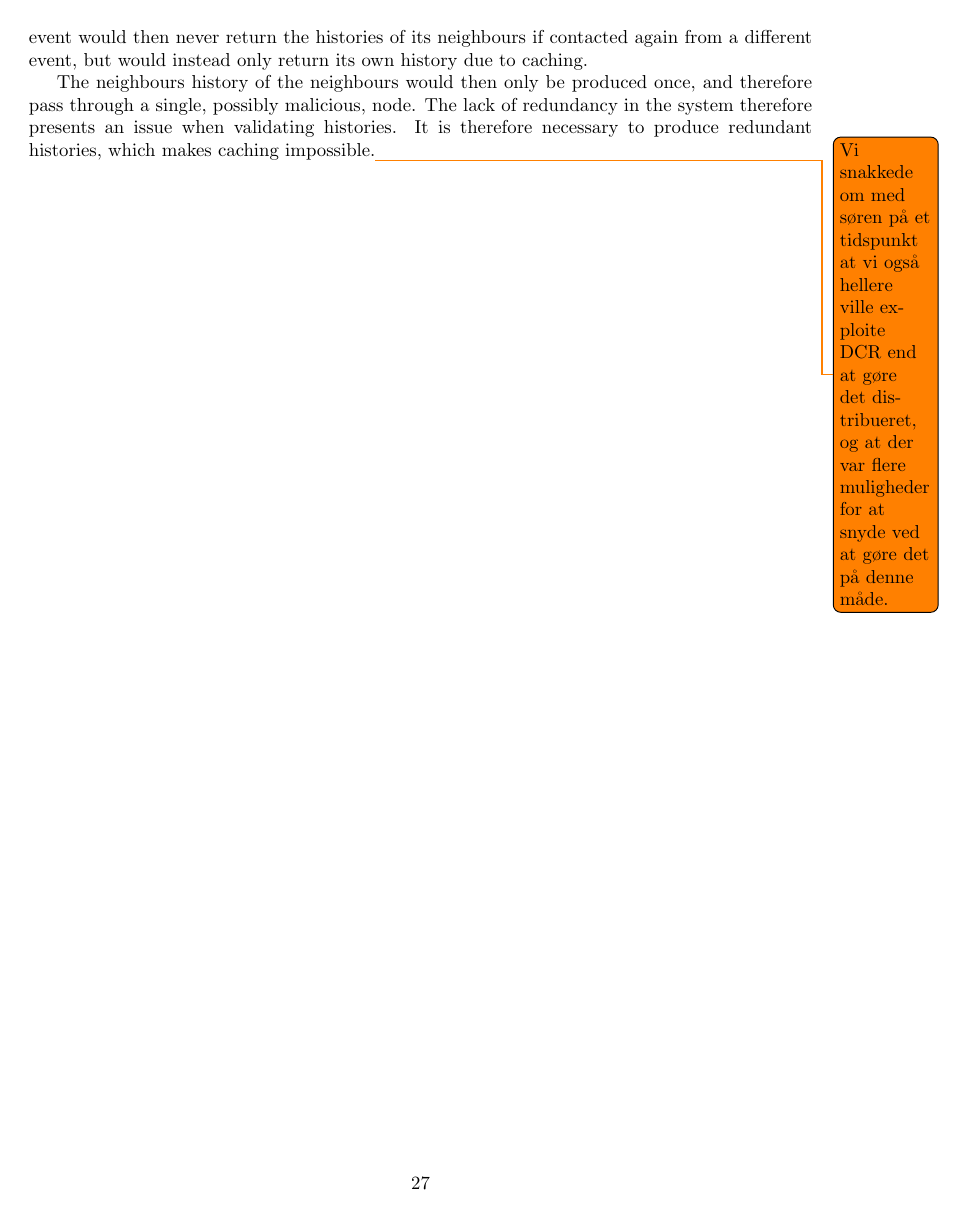
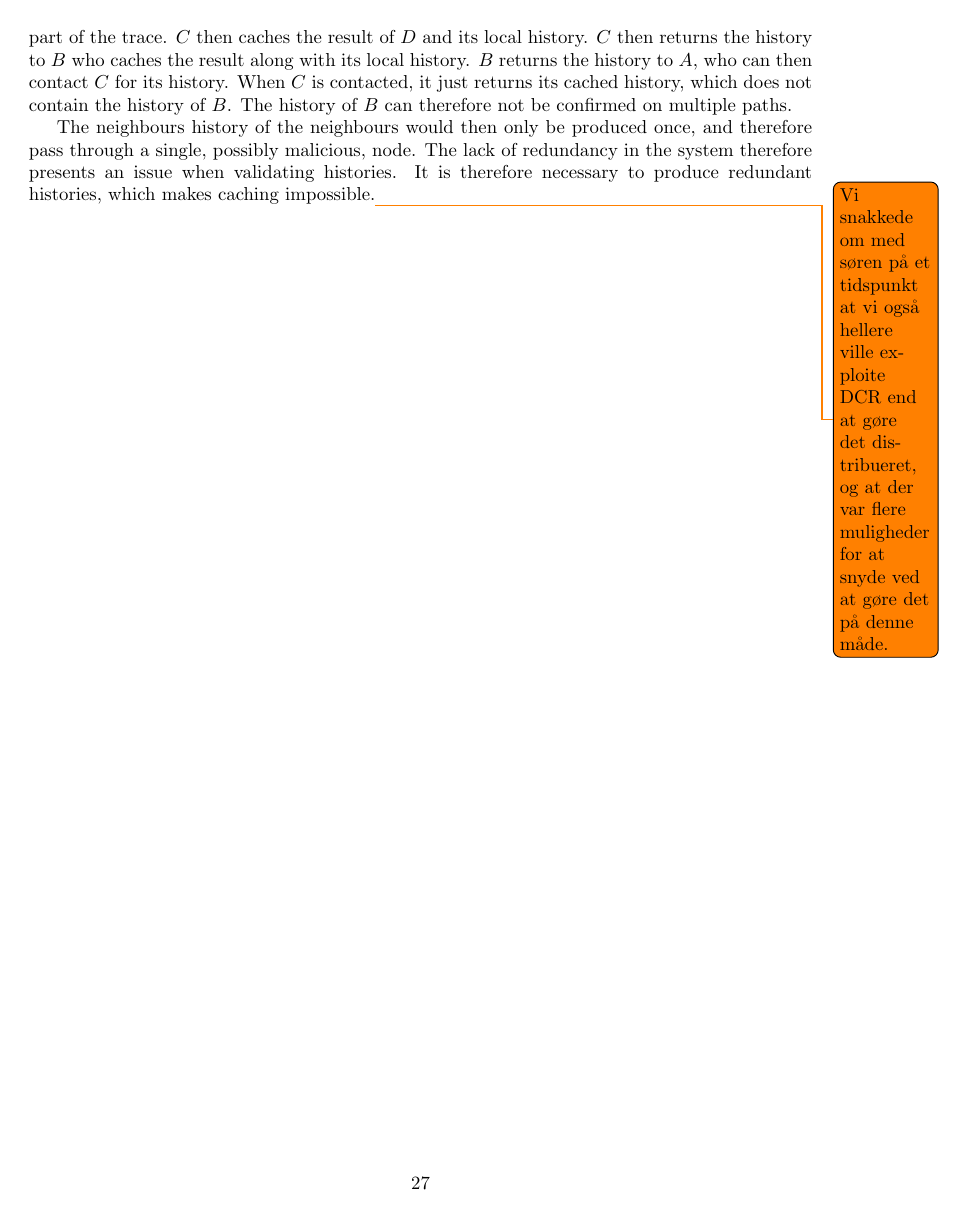
Before and after one commit to mikaellindemann/Distributed-Consensus, a LaTeX document (doc/texv2/DistributedConsensus.tex, which reads doc/texv2/4connect/connectinghistories.tex): page 29 of 50. Compiled offline with pdfLaTeX.

Commit message:
Added section about why caching is hard to accomplish

```diff
--- a/doc/texv2/4connect/connectinghistories.tex
+++ b/doc/texv2/4connect/connectinghistories.tex
@@ -198,4 +196,4 @@
-	Certain issues arise if an event with neighbours is the last event in what would have been a produce cycle and due to tracing returns its own local history which would then be cached. This event would then never return the histories of its neighbours if contacted again from a different event, but would instead only return its own history due to caching.
+	\newpar Caching history produced of an event before transferring it to a requesting event could improve performance, but presents a new problem. This problem is most easily illustrated with a figure. In \autoref{fig:connecting:caching} we have a situation where 4 events, $A$, $B$, $C$, and $D$ gather histories. $A$ starts by contacting $B$, which in turn contacts $C$ who contacts $D$. $D$ returns its local history to $C$ because $B$ is already part of the trace. $C$ then caches the result of $D$ and its local history. $C$ then returns the history to $B$ who caches the result along with its local history. $B$ returns the history to $A$, who can then contact $C$ for its history. When $C$ is contacted, it just returns its cached history, which does not contain the history of $B$. The history of $B$ can therefore not be confirmed on multiple paths.
 
 	The neighbours history of the neighbours would then only be produced once, and therefore pass through a single, possibly malicious, node. The lack of redundancy in the system therefore presents an issue when validating histories.
 	It is therefore necessary to produce redundant histories, which makes caching impossible.\todo{Vi snakkede om med søren på et tidspunkt at vi også hellere ville exploite DCR end at gøre det distribueret, og at der var flere muligheder for at snyde ved at gøre det på denne måde.}
```
Also changed, not shown: doc/texv2/4connect/connectinghistories.tex (4 more changed lines).
